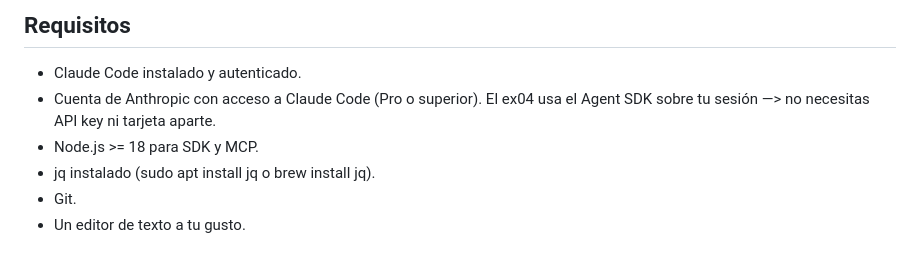
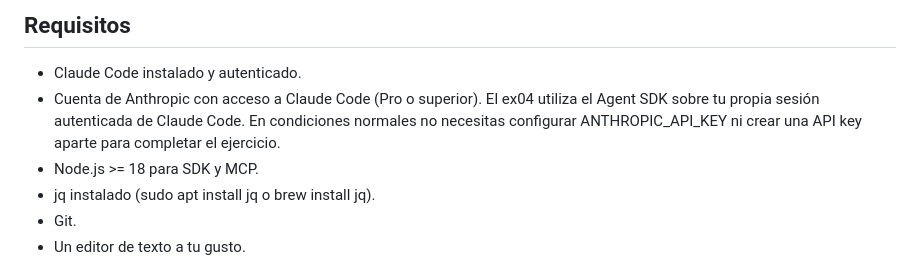
Before and after one commit to zabal42/CodeFlowModule00_SP, a Markdown page: README.md, the part around the change. Drawn GitHub-style.

Commit message:
Update README with improved clarity on requirements
Clarified requirements for using Claude Code and Agent SDK.

```diff
--- a/README.md
+++ b/README.md
@@ -59,8 +59,7 @@ Cada ejercicio construye sobre el anterior. El ex04 integra todo lo aprendido
 ## Requisitos
 
 - Claude Code instalado y autenticado.
-- Cuenta de Anthropic con acceso a Claude Code (Pro o superior).
-  El ex04 usa el Agent SDK sobre tu sesión —> no necesitas API key ni tarjeta aparte.
+- Cuenta de Anthropic con acceso a Claude Code (Pro o superior). El ex04 utiliza el Agent SDK sobre tu propia sesión autenticada de Claude Code. En condiciones normales no necesitas configurar ANTHROPIC_API_KEY ni crear una API key aparte para completar el   ejercicio.
 - Node.js >= 18 para SDK y MCP.
 - jq instalado (sudo apt install jq o brew install jq).
 - Git.
```
